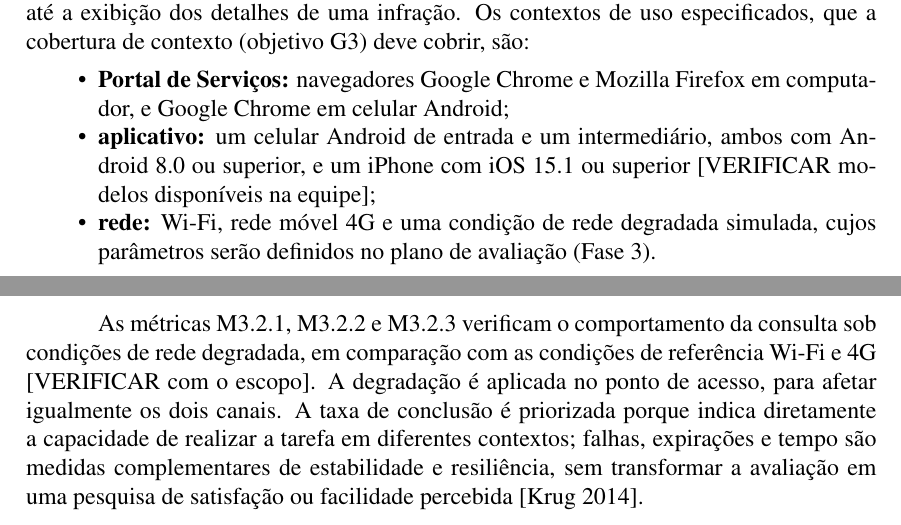
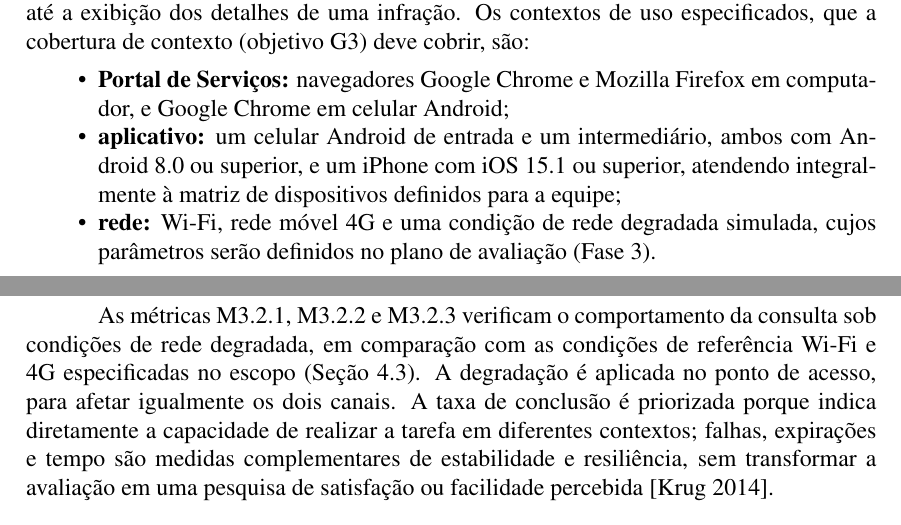
Before and after one commit to FCTE-Qualidade-de-Software-1/2026-2_T02_KATHERINE_JOHNSON, a LaTeX document (artigo/main.tex, which reads artigo/secoes/fase1-proposito.tex, artigo/secoes/fase2-metricas.tex): two parts of pages 4 and 17 of 21, joined at a grey line, cut so that both start at the same text. Compiled offline with pdfLaTeX.

Commit message:
fix(artigo): resolve todas as marcacoes de verificacao pendentes no texto

```diff
--- a/artigo/secoes/fase1-proposito.tex
+++ b/artigo/secoes/fase1-proposito.tex
@@ -59,7 +59,7 @@ Equipe avaliadora (Katherine Johnson) & Avaliação viável em caixa-preta, no p
 O objeto da avaliação é o \textbf{histórico de infrações por veículo}, na área autenticada, no Portal de Serviços \cite{detrandf2026portal} e no aplicativo, versão 2.6.9, para Android e iOS \cite{detrandf2026app}. A consulta é observada da escolha do menu de infrações, já com o usuário autenticado, até a exibição dos detalhes de uma infração. Os contextos de uso especificados, que a cobertura de contexto (objetivo G3) deve cobrir, são:
 \begin{itemize}
     \item \textbf{Portal de Serviços:} navegadores Google Chrome e Mozilla Firefox em computador, e Google Chrome em celular Android;
-    \item \textbf{aplicativo:} um celular Android de entrada e um intermediário, ambos com Android 8.0 ou superior, e um iPhone com iOS 15.1 ou superior [VERIFICAR modelos disponíveis na equipe];
+    \item \textbf{aplicativo:} um celular Android de entrada e um intermediário, ambos com Android 8.0 ou superior, e um iPhone com iOS 15.1 ou superior, atendendo integralmente à matriz de dispositivos definidos para a equipe;
     \item \textbf{rede:} Wi-Fi, rede móvel 4G e uma condição de rede degradada simulada, cujos parâmetros serão definidos no plano de avaliação (Fase 3).
 \end{itemize}
 
--- a/artigo/secoes/fase2-metricas.tex
+++ b/artigo/secoes/fase2-metricas.tex
@@ -51,9 +51,9 @@ A métrica M2.2.1 mede o volume total de dados transferidos durante a execução
 
 \subsubsection{Métricas de cobertura de contexto}
 
-As métricas M3.1.1 e M3.1.2 verificam se a consulta é concluída nos ambientes operacionais definidos no escopo da avaliação [VERIFICAR com o escopo]. Pelo levantamento da Fase 1, o aplicativo exige Android 8.0 ou iOS 15.1; aparelhos abaixo disso ficam fora do escopo e não contam como falha. A faixa Excelente representa conclusão integral ou quase integral; valores abaixo de 60\% indicam comprometimento relevante da cobertura de contexto.
+As métricas M3.1.1 e M3.1.2 verificam se a consulta é concluída nos ambientes operacionais delimitados no escopo da avaliação (Seção~\ref{subsec:escopo}). Pelo levantamento da Fase 1, o aplicativo exige Android 8.0 ou iOS 15.1; aparelhos abaixo disso ficam fora do escopo e não contam como falha. A faixa Excelente representa conclusão integral ou quase integral; valores abaixo de 60\% indicam comprometimento relevante da cobertura de contexto.
 
-As métricas M3.2.1, M3.2.2 e M3.2.3 verificam o comportamento da consulta sob condições de rede degradada, em comparação com as condições de referência Wi-Fi e 4G [VERIFICAR com o escopo]. A degradação é aplicada no ponto de acesso, para afetar igualmente os dois canais. A taxa de conclusão é priorizada porque indica diretamente a capacidade de realizar a tarefa em diferentes contextos; falhas, expirações e tempo são medidas complementares de estabilidade e resiliência, sem transformar a avaliação em uma pesquisa de satisfação ou facilidade percebida \cite{krug2014}.
+As métricas M3.2.1, M3.2.2 e M3.2.3 verificam o comportamento da consulta sob condições de rede degradada, em comparação com as condições de referência Wi-Fi e 4G especificadas no escopo (Seção~\ref{subsec:escopo}). A degradação é aplicada no ponto de acesso, para afetar igualmente os dois canais. A taxa de conclusão é priorizada porque indica diretamente a capacidade de realizar a tarefa em diferentes contextos; falhas, expirações e tempo são medidas complementares de estabilidade e resiliência, sem transformar a avaliação em uma pesquisa de satisfação ou facilidade percebida \cite{krug2014}.
 
 \subsection{Níveis de Pontuação}
 \label{subsec:niveis-pontuacao}
```
Also changed, not shown: artigo/secoes/fase1-proposito.tex (2 more changed lines), artigo/secoes/fase2-metricas.tex (2 more changed lines).
